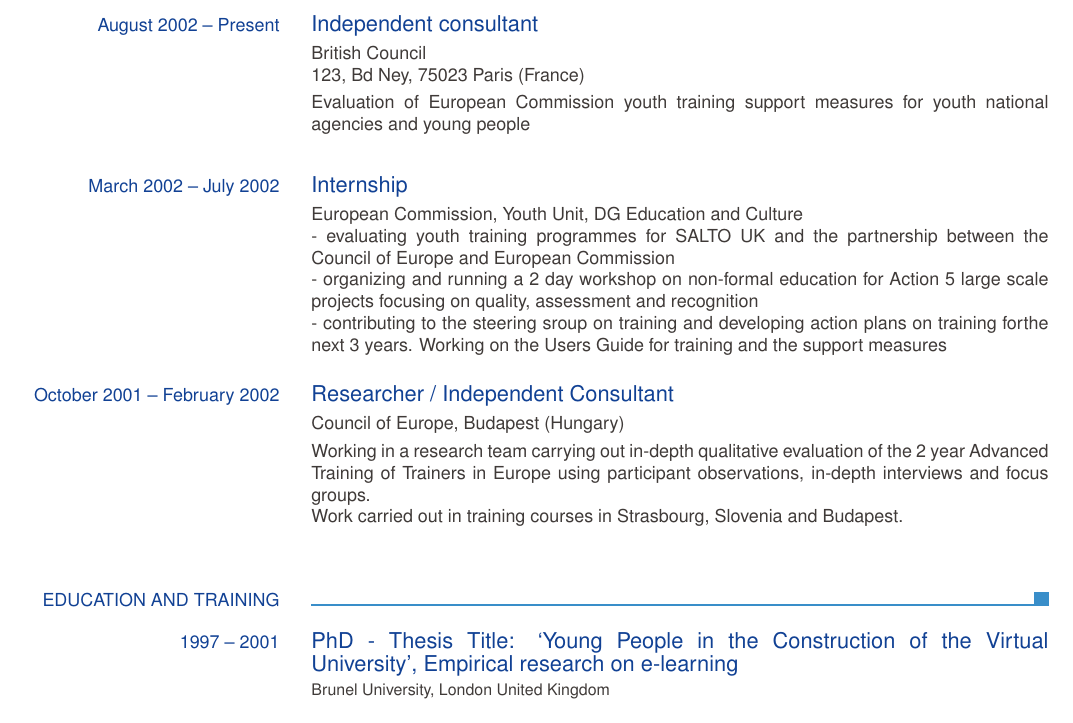
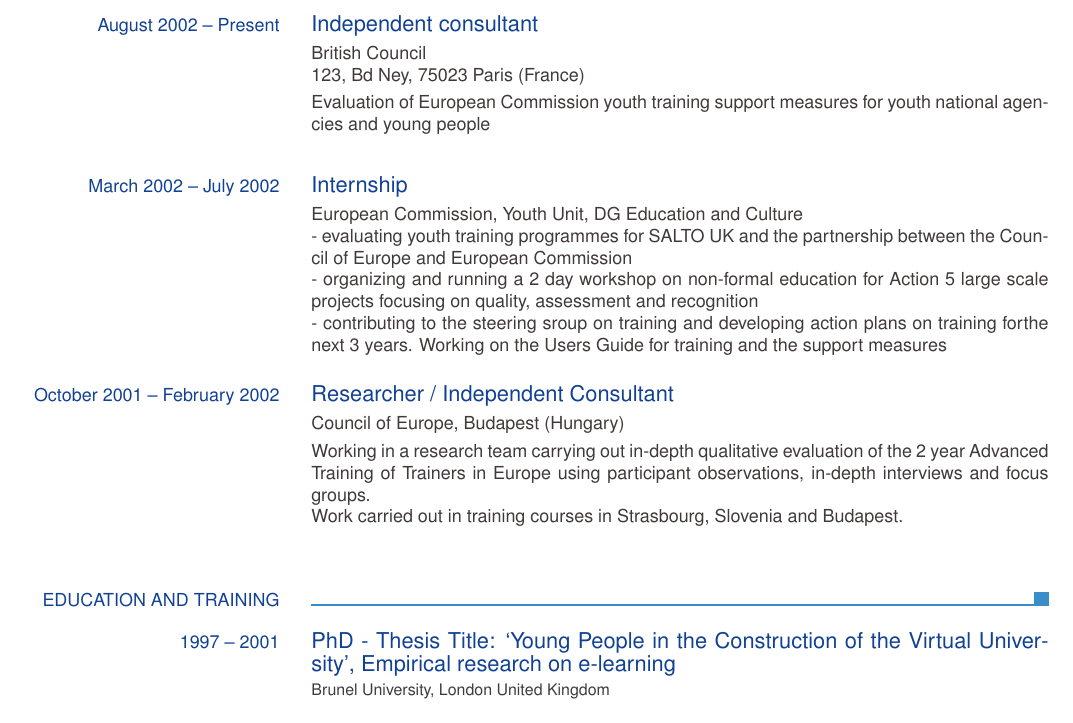
Before and after one commit to leinardi/europecv2013, a LaTeX CV (examples/CV-Example-1-en_EN.tex): part of page 1 of 2, cut so that both start at the same text. The pictures show the PDF file examples/CV-Example-1-en_EN.pdf that the author committed with the source.

Commit message:
fixed wrong \selectlanguage

```diff
--- a/examples/CV-Example-1-en_EN.tex
+++ b/examples/CV-Example-1-en_EN.tex
@@ -18,7 +18,7 @@
 %\ecvafterpicture{\ecvspace{-37mm}}
 
 \begin{document}
-\selectlanguage{italian}
+\selectlanguage{english}
 
 \begin{europecv}
 \ecvpersonalinfo[10pt]
```
Also changed, not shown: examples/CV-Example-1-en_EN.pdf.
